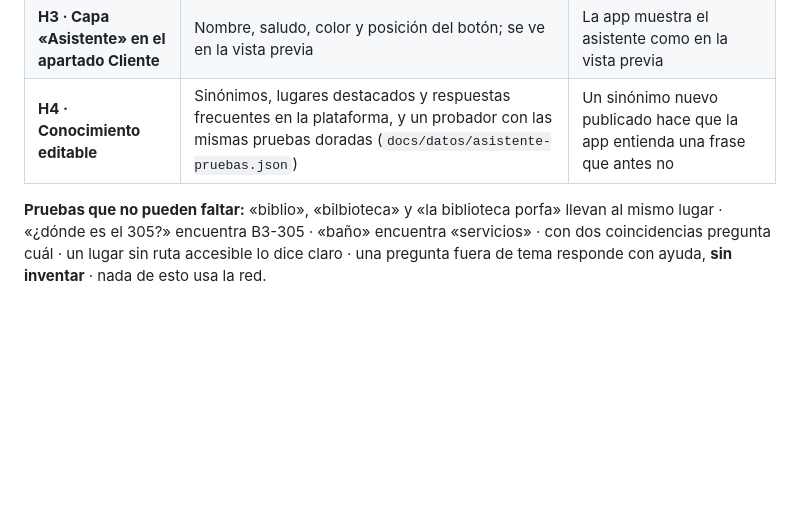
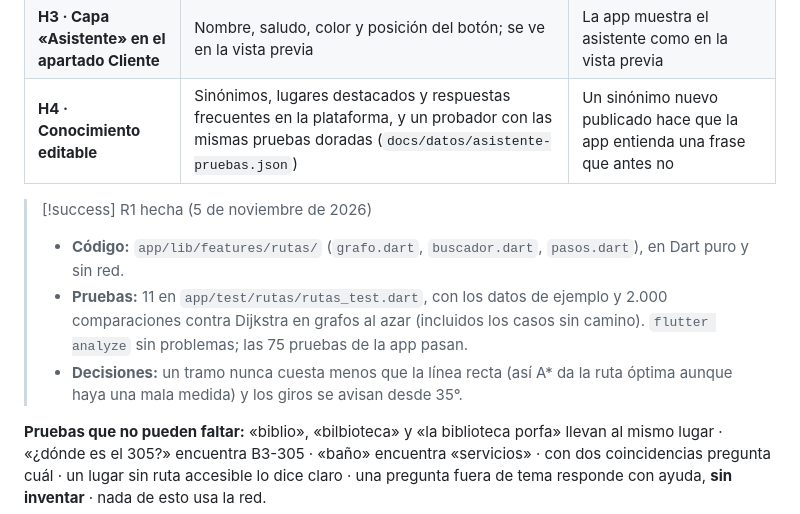
Before and after one commit to mamalon104366/unipaz360, a Markdown page: Sistema/Plan de trabajo - guía y chatbot.md, the part around the change. Rendered like a GitHub page; blank space fills up the shorter version.

```diff
--- a/Sistema/Plan de trabajo - guía y chatbot.md
+++ b/Sistema/Plan de trabajo - guía y chatbot.md
@@ -94,6 +94,11 @@ Así, mejorar el asistente **no exige** una versión nueva de la app: se edita e
 | **H3 · Capa «Asistente» en el apartado Cliente** | Nombre, saludo, color y posición del botón; se ve en la vista previa | La app muestra el asistente como en la vista previa |
 | **H4 · Conocimiento editable** | Sinónimos, lugares destacados y respuestas frecuentes en la plataforma, y un probador con las mismas pruebas doradas (`docs/datos/asistente-pruebas.json`) | Un sinónimo nuevo publicado hace que la app entienda una frase que antes no |
 
+> [!success] R1 hecha (5 de noviembre de 2026)
+> - **Código:** `app/lib/features/rutas/` (`grafo.dart`, `buscador.dart`, `pasos.dart`), en Dart puro y sin red.
+> - **Pruebas:** 11 en `app/test/rutas/rutas_test.dart`, con los datos de ejemplo y 2.000 comparaciones contra Dijkstra en grafos al azar (incluidos los casos sin camino). `flutter analyze` sin problemas; las 75 pruebas de la app pasan.
+> - **Decisiones:** un tramo nunca cuesta menos que la línea recta (así A* da la ruta óptima aunque haya una mala medida) y los giros se avisan desde 35°.
+
 **Pruebas que no pueden faltar:** «biblio», «bilbioteca» y «la biblioteca porfa» llevan al mismo lugar · «¿dónde es el 305?» encuentra B3-305 · «baño» encuentra «servicios» · con dos coincidencias pregunta cuál · un lugar sin ruta accesible lo dice claro · una pregunta fuera de tema responde con ayuda, **sin inventar** · nada de esto usa la red.
 
 ---
```
Also changed, not shown: Sistema/Bitácora del repositorio.md (+27 -0 lines), Sistema/Plan de trabajo - actualizaciones.md (+6 -6 lines).
